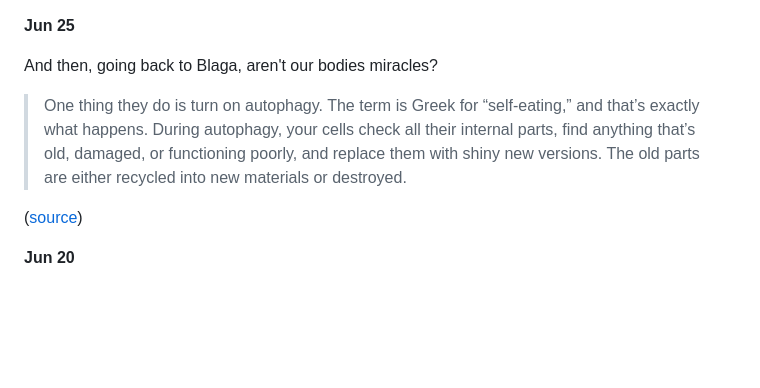
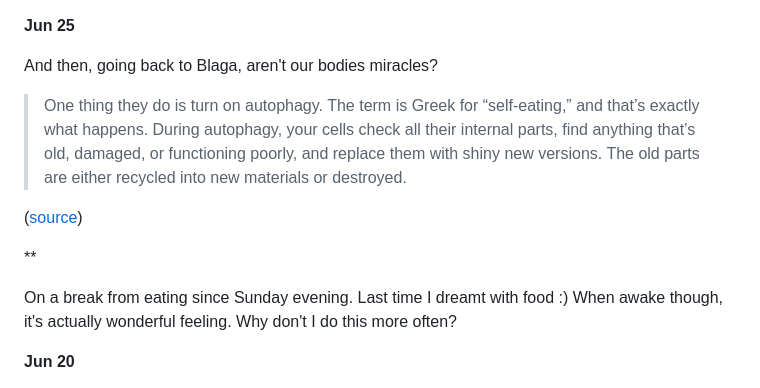
Before and after one commit to mircealungu/mircea, a Markdown page: thoughtstream.md, the part around the change. Rendered like a GitHub page; blank space fills up the shorter version.

```diff
--- a/thoughtstream.md
+++ b/thoughtstream.md
@@ -1,3 +1,4 @@
+
 **Jun 25**
 
 And then, going back to Blaga, aren't our bodies miracles?
@@ -5,6 +6,11 @@ And then, going back to Blaga, aren't our bodies miracles?
 > One thing they do is turn on autophagy. The term is Greek for “self-eating,” and that’s exactly what happens. During autophagy, your cells check all their internal parts, find anything that’s old, damaged, or functioning poorly, and replace them with shiny new versions. The old parts are either recycled into new materials or destroyed.
 
 ([source](https://perfectketo.com/the-5-stages-of-fasting/))
+
+**
+
+On a break from eating since Sunday evening. Last time I dreamt with food :) When awake though, it's actually wonderful feeling. Why don't I do this more often?
+
 
 **Jun 20**
 
```
